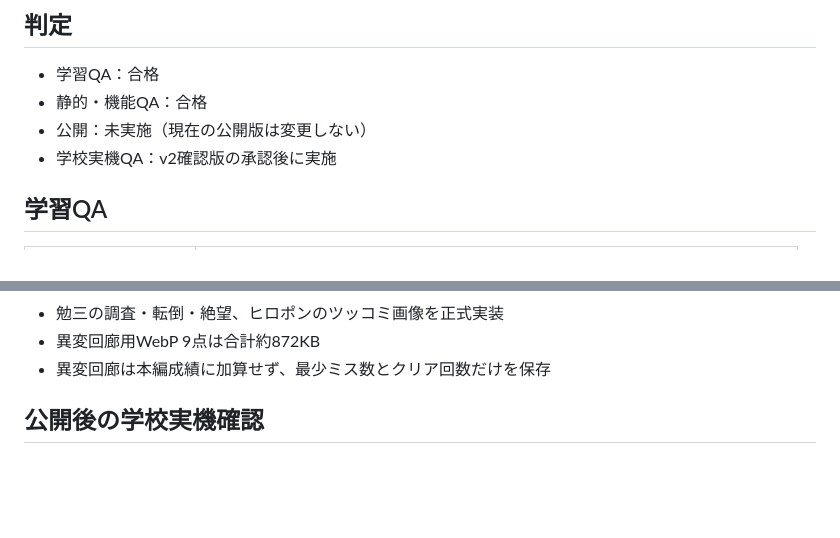
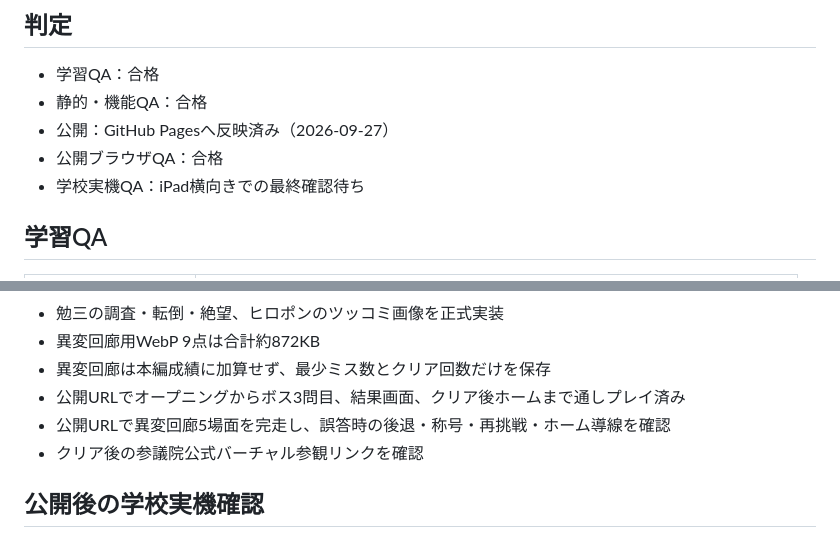
Before and after one commit to T-MIYAKO36/kouminn-, a Markdown page: 第4章_公開前QA結果.md, 2 parts joined by grey strips. Rendered like a GitHub page; blank space fills up the shorter version.

Commit message:
第4章v2の公開QA結果を記録

```diff
--- a/第4章_公開前QA結果.md
+++ b/第4章_公開前QA結果.md
@@ -4,8 +4,9 @@
 
 - 学習QA：合格
 - 静的・機能QA：合格
-- 公開：未実施（現在の公開版は変更しない）
-- 学校実機QA：v2確認版の承認後に実施
+- 公開：GitHub Pagesへ反映済み（2026-09-27）
+- 公開ブラウザQA：合格
+- 学校実機QA：iPad横向きでの最終確認待ち
 
 ## 学習QA
 
@@ -70,6 +71,9 @@
 - 勉三の調査・転倒・絶望、ヒロポンのツッコミ画像を正式実装
 - 異変回廊用WebP 9点は合計約872KB
 - 異変回廊は本編成績に加算せず、最少ミス数とクリア回数だけを保存
+- 公開URLでオープニングからボス3問目、結果画面、クリア後ホームまで通しプレイ済み
+- 公開URLで異変回廊5場面を完走し、誤答時の後退・称号・再挑戦・ホーム導線を確認
+- クリア後の参議院公式バーチャル参観リンクを確認
 
 ## 公開後の学校実機確認
 
```
